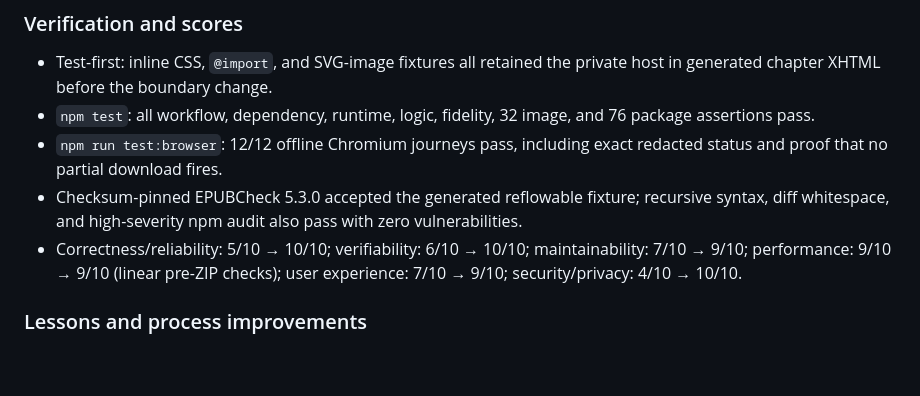
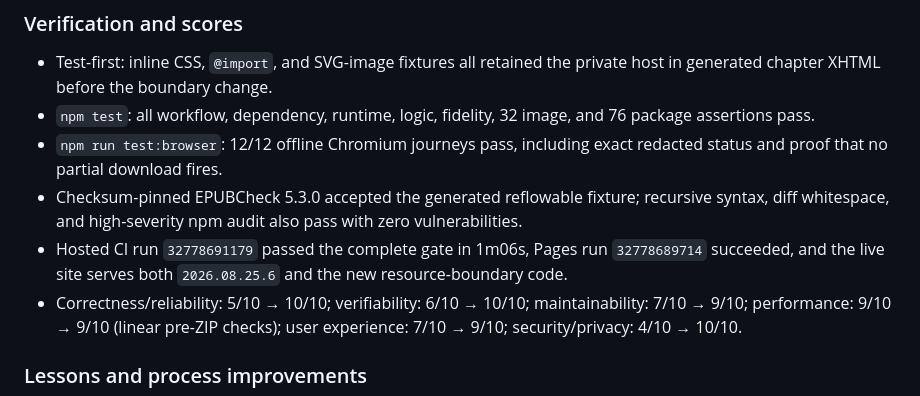
Before and after one commit to AlphaeusNg/KoboForge, a Markdown page: PROGRESS.md, the part around the change. Rendered like a GitHub page; blank space fills up the shorter version.

Commit message:
Record hosted EPUB resource verification

```diff
--- a/PROGRESS.md
+++ b/PROGRESS.md
@@ -53,6 +53,9 @@ obvious package path.
 - Checksum-pinned EPUBCheck 5.3.0 accepted the generated reflowable fixture;
   recursive syntax, diff whitespace, and high-severity npm audit also pass with
   zero vulnerabilities.
+- Hosted CI run `32778691179` passed the complete gate in 1m06s, Pages run
+  `32778689714` succeeded, and the live site serves both `2026.08.25.6` and the
+  new resource-boundary code.
 - Correctness/reliability: 5/10 → 10/10; verifiability: 6/10 → 10/10;
   maintainability: 7/10 → 9/10; performance: 9/10 → 9/10 (linear pre-ZIP
   checks); user experience: 7/10 → 9/10; security/privacy: 4/10 → 10/10.
```
